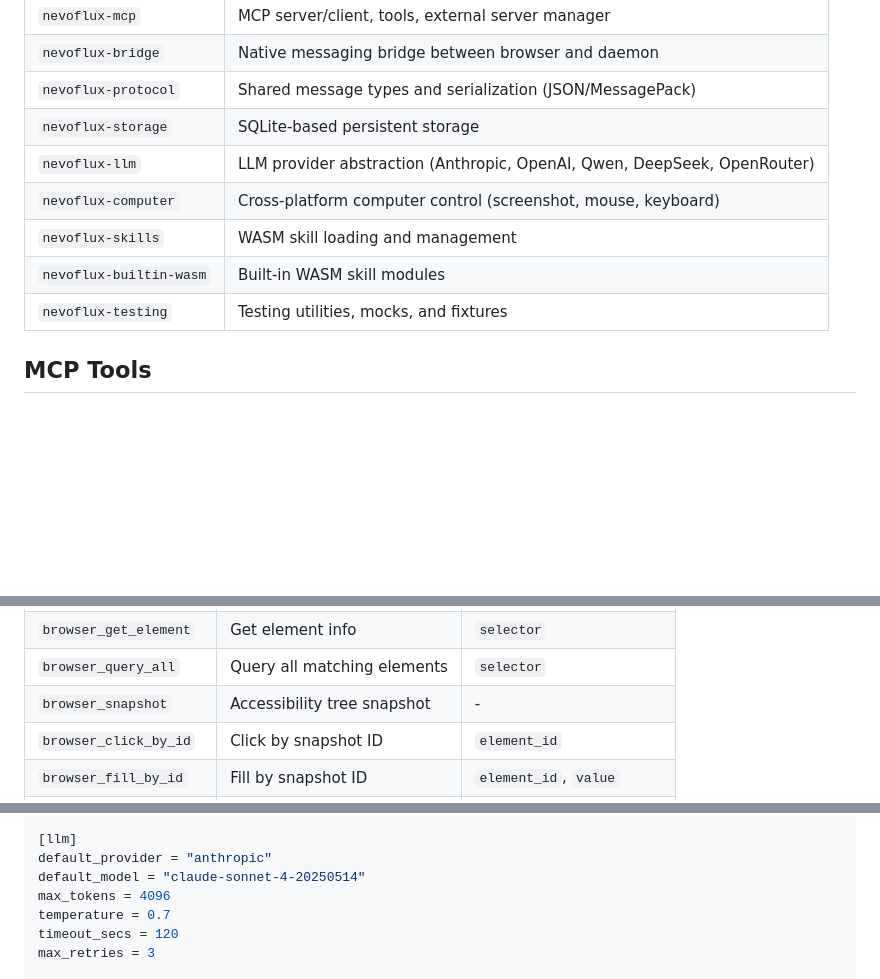
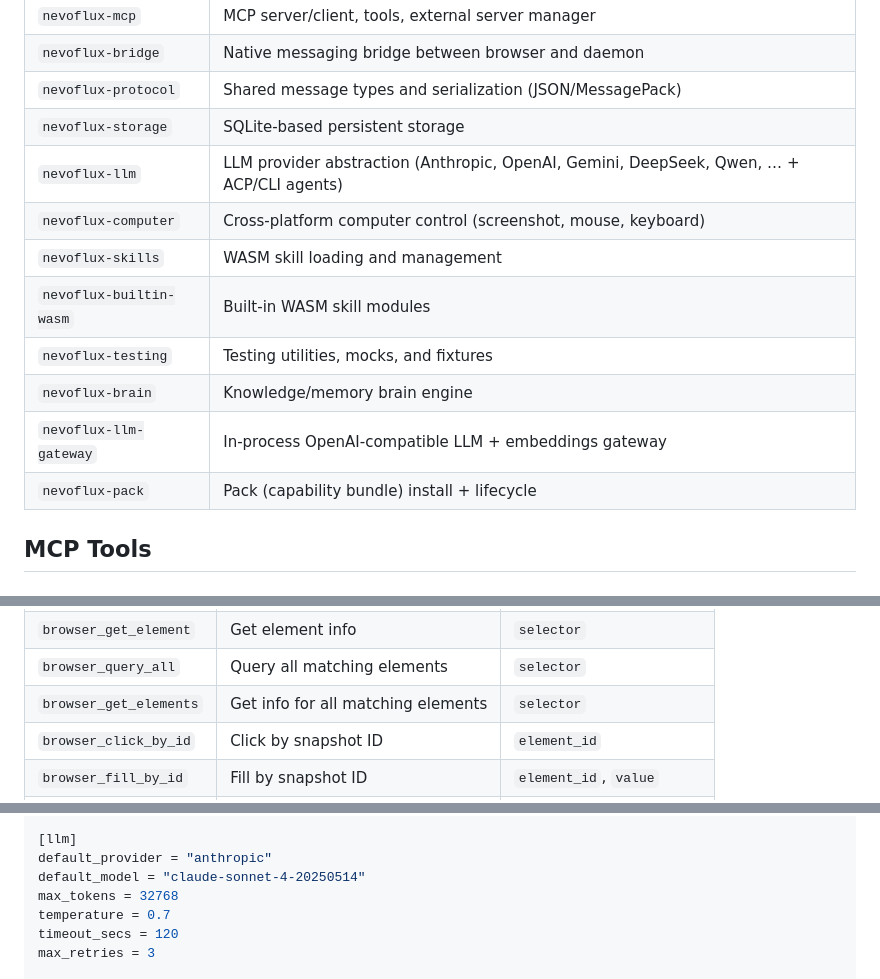
Before and after one commit to nevoflux-browser/nevoflux-agent, a Markdown page: README.md, 3 parts joined by grey strips. GitHub-like rendering; blank space fills up the shorter version.

```diff
--- a/README.md
+++ b/README.md
@@ -206,11 +219,14 @@ and session mode live in `deploy/headless/examples/`.
 | `nevoflux-bridge` | Native messaging bridge between browser and daemon |
 | `nevoflux-protocol` | Shared message types and serialization (JSON/MessagePack) |
 | `nevoflux-storage` | SQLite-based persistent storage |
-| `nevoflux-llm` | LLM provider abstraction (Anthropic, OpenAI, Qwen, DeepSeek, OpenRouter) |
+| `nevoflux-llm` | LLM provider abstraction (Anthropic, OpenAI, Gemini, DeepSeek, Qwen, … + ACP/CLI agents) |
 | `nevoflux-computer` | Cross-platform computer control (screenshot, mouse, keyboard) |
 | `nevoflux-skills` | WASM skill loading and management |
 | `nevoflux-builtin-wasm` | Built-in WASM skill modules |
 | `nevoflux-testing` | Testing utilities, mocks, and fixtures |
+| `nevoflux-brain` | Knowledge/memory brain engine |
+| `nevoflux-llm-gateway` | In-process OpenAI-compatible LLM + embeddings gateway |
+| `nevoflux-pack` | Pack (capability bundle) install + lifecycle |
 
 ## MCP Tools
 
@@ -229,7 +245,7 @@ and session mode live in `deploy/headless/examples/`.
 | `browser_scroll` | Scroll page | `direction`, `amount?` |
 | `browser_get_element` | Get element info | `selector` |
 | `browser_query_all` | Query all matching elements | `selector` |
-| `browser_snapshot` | Accessibility tree snapshot | - |
+| `browser_get_elements` | Get info for all matching elements | `selector` |
 | `browser_click_by_id` | Click by snapshot ID | `element_id` |
 | `browser_fill_by_id` | Fill by snapshot ID | `element_id`, `value` |
 | `browser_type_by_id` | Type by snapshot ID | `element_id`, `text` |
@@ -298,7 +314,7 @@ include_current_page = true
 [llm]
 default_provider = "anthropic"
 default_model = "claude-sonnet-4-20250514"
-max_tokens = 4096
+max_tokens = 32768
 temperature = 0.7
 timeout_secs = 120
 max_retries = 3
```
Also changed, not shown: other parts of README.md (+21 -6 lines).
